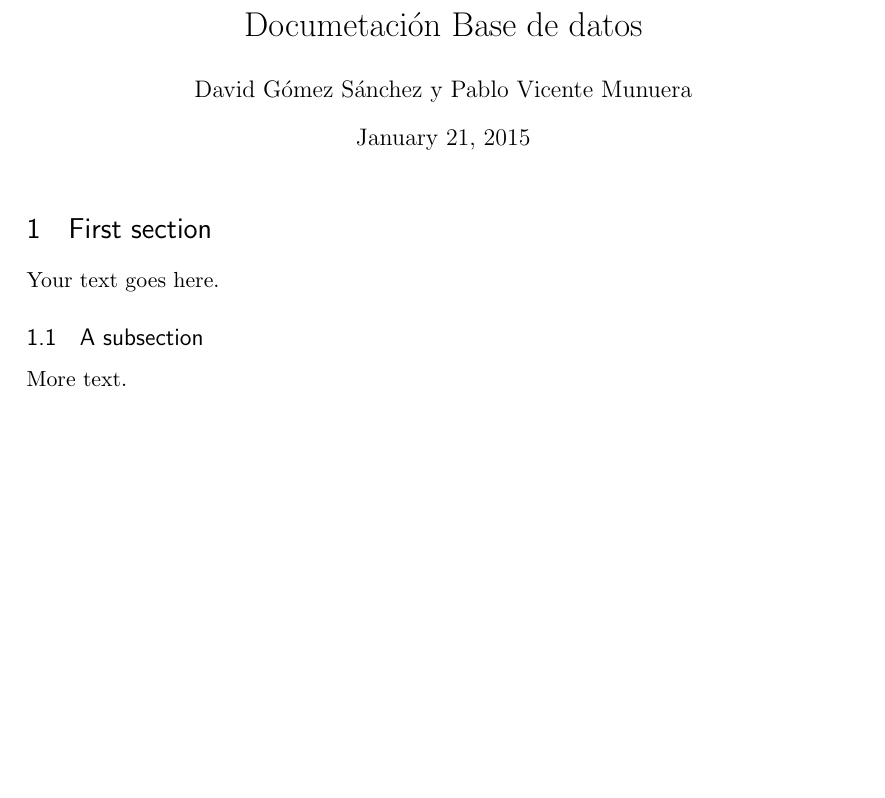
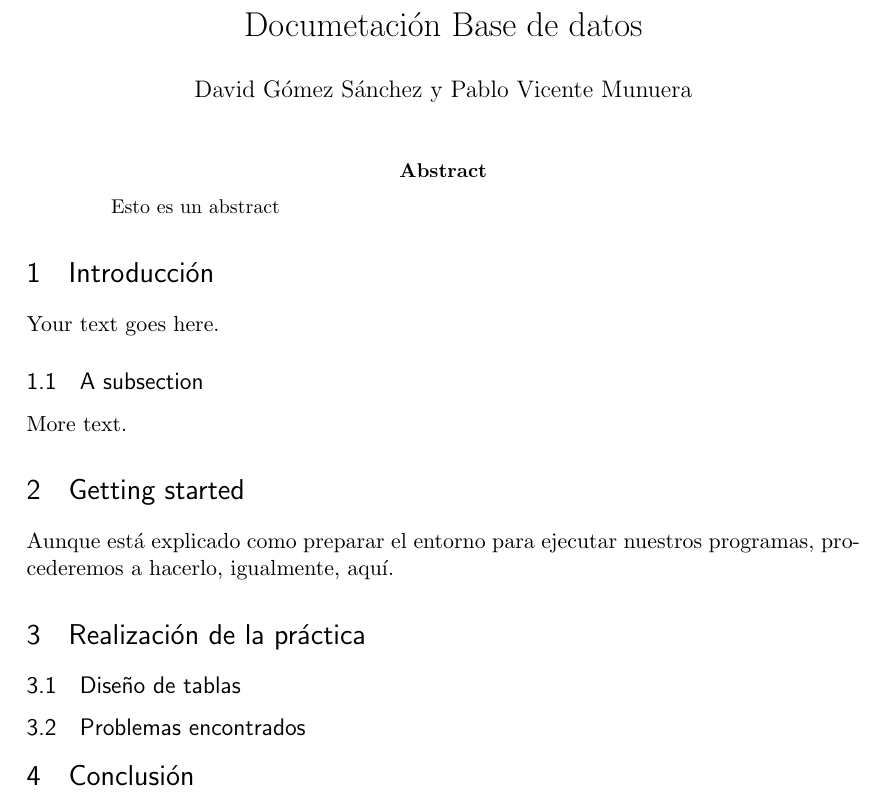
Before and after one commit to Pablo1990/BDPrac, a LaTeX paper (Documentation/latex/documentacion.tex): part of the page, cut so that both start at the same text, the shorter picture padded with empty space. Compiled offline with pdfLaTeX.

Commit message:
initial structure of the latex

```diff
--- a/Documentation/latex/documentacion.tex
+++ b/Documentation/latex/documentacion.tex
@@ -47,7 +47,6 @@
 \usepackage[nottoc,notlof,notlot]{tocbibind} % Put the bibliography in the ToC
 \usepackage[titles,subfigure]{tocloft} % Alter the style of the Table of Contents
 \renewcommand{\cftsecfont}{\rmfamily\mdseries\upshape}
-\renewcommand{\cftsecpagefont}{\rmfamily\mdseries\upshape} % No bold!
 
 %%% END Article customizations
 
@@ -55,13 +54,19 @@
 
 \title{Documetaci\'on Base de datos}
 \author{David G\'omez S\'anchez y Pablo Vicente Munuera}
-%\date{} % Activate to display a given date or no date (if empty),
+\date{} % Activate to display a given date or no date (if empty),
          % otherwise the current date is printed
 
 \begin{document}
 \maketitle
 
-\section{First section}
+\begin{abstract}
+
+Esto es un abstract
+
+\end{abstract}
+
+\section{Introducci\'on}
 
 Your text goes here.
 
@@ -69,4 +74,18 @@ Your text goes here.
 
 More text.
 
+\section{Getting started}
+
+Aunque est\'a explicado como preparar el entorno para ejecutar nuestros programas, procederemos a hacerlo, igualmente, aqu\'i.
+
+\section{Realizaci\'on de la pr\'actica}
+
+\subsection{Dise\~no de tablas}
+
+\subsection{Problemas encontrados}
+
+\section{Conclusi\'on}
+
+
+
 \end{document}
```
Also changed, not shown: Documentation/latex/documentacion.pdf, 2 other files.
